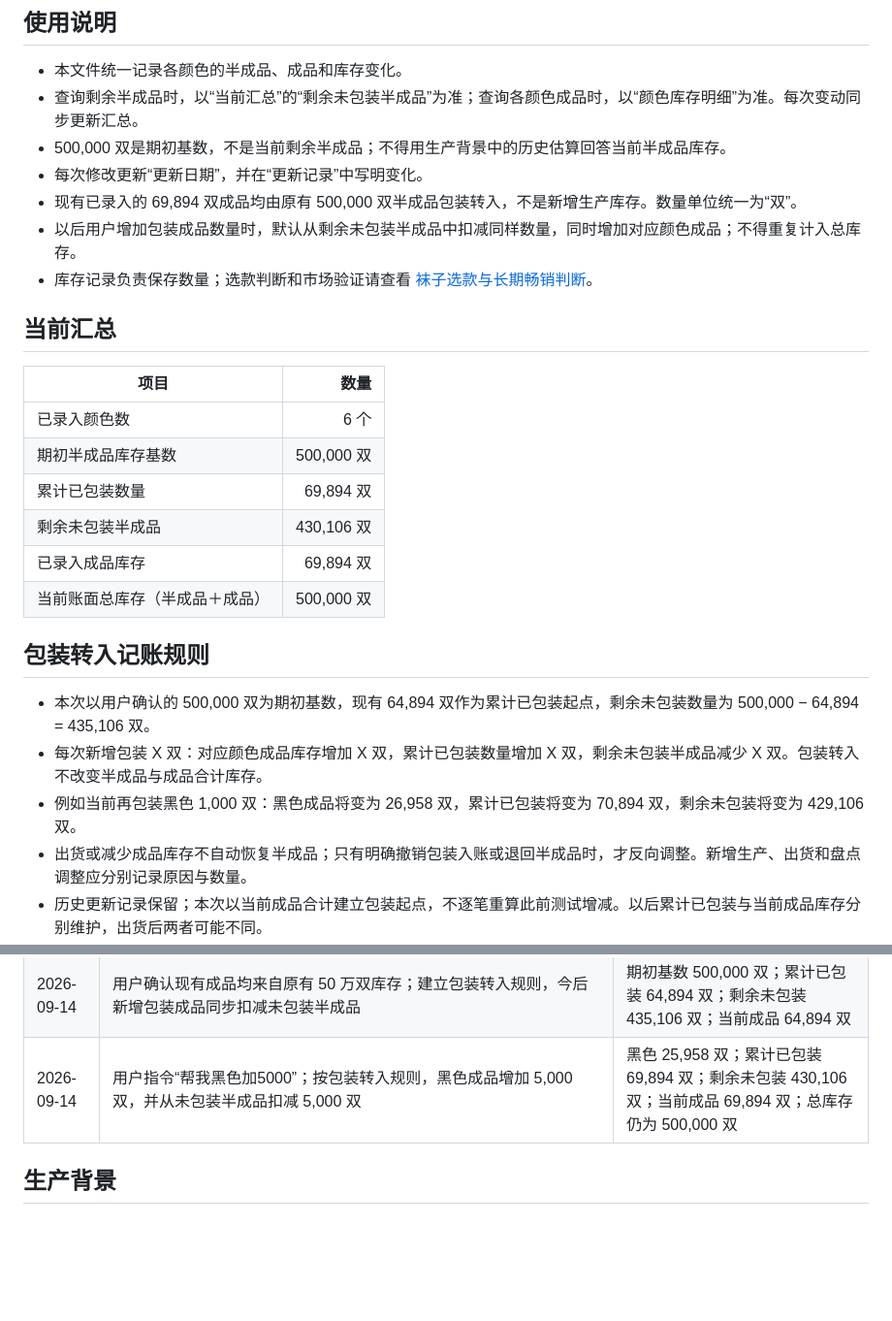
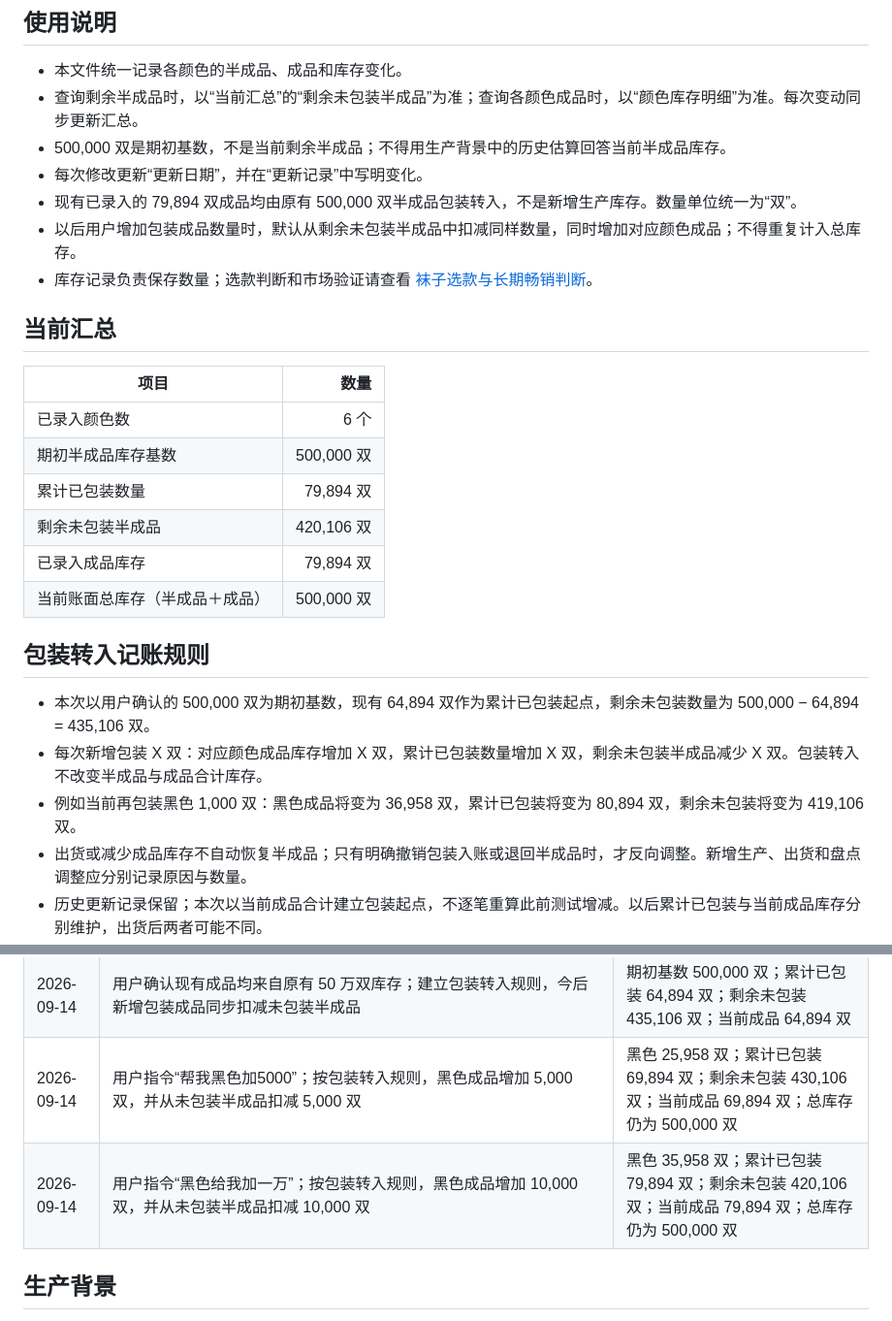
Before and after one commit to xianer-AI/xianer-ai-brain, a Markdown page: 袜子生产制造袜子厂/库存记录/2026下半年冰冰袜库存包装统计.md, 2 parts joined by grey strips. Shown at 97% size. GitHub-like rendering; blank space fills up the shorter version.

Commit message:
库存更新：黑色冰冰袜增加10000双

```diff
--- a/袜子生产制造袜子厂/库存记录/2026下半年冰冰袜库存包装统计.md
+++ b/袜子生产制造袜子厂/库存记录/2026下半年冰冰袜库存包装统计.md
@@ -10,7 +10,7 @@
 - 查询剩余半成品时，以“当前汇总”的“剩余未包装半成品”为准；查询各颜色成品时，以“颜色库存明细”为准。每次变动同步更新汇总。
 - 500,000 双是期初基数，不是当前剩余半成品；不得用生产背景中的历史估算回答当前半成品库存。
 - 每次修改更新“更新日期”，并在“更新记录”中写明变化。
-- 现有已录入的 69,894 双成品均由原有 500,000 双半成品包装转入，不是新增生产库存。数量单位统一为“双”。
+- 现有已录入的 79,894 双成品均由原有 500,000 双半成品包装转入，不是新增生产库存。数量单位统一为“双”。
 - 以后用户增加包装成品数量时，默认从剩余未包装半成品中扣减同样数量，同时增加对应颜色成品；不得重复计入总库存。
 - 库存记录负责保存数量；选款判断和市场验证请查看 [袜子选款与长期畅销判断](../选款知识/袜子选款与长期畅销判断.md)。
 
@@ -20,16 +20,16 @@
 |---|---:|
 | 已录入颜色数 | 6 个 |
 | 期初半成品库存基数 | 500,000 双 |
-| 累计已包装数量 | 69,894 双 |
-| 剩余未包装半成品 | 430,106 双 |
-| 已录入成品库存 | 69,894 双 |
+| 累计已包装数量 | 79,894 双 |
+| 剩余未包装半成品 | 420,106 双 |
+| 已录入成品库存 | 79,894 双 |
 | 当前账面总库存（半成品＋成品） | 500,000 双 |
 
 ## 包装转入记账规则
 
 - 本次以用户确认的 500,000 双为期初基数，现有 64,894 双作为累计已包装起点，剩余未包装数量为 500,000 − 64,894 = 435,106 双。
 - 每次新增包装 X 双：对应颜色成品库存增加 X 双，累计已包装数量增加 X 双，剩余未包装半成品减少 X 双。包装转入不改变半成品与成品合计库存。
-- 例如当前再包装黑色 1,000 双：黑色成品将变为 26,958 双，累计已包装将变为 70,894 双，剩余未包装将变为 429,106 双。
+- 例如当前再包装黑色 1,000 双：黑色成品将变为 36,958 双，累计已包装将变为 80,894 双，剩余未包装将变为 419,106 双。
 - 出货或减少成品库存不自动恢复半成品；只有明确撤销包装入账或退回半成品时，才反向调整。新增生产、出货和盘点调整应分别记录原因与数量。
 - 历史更新记录保留；本次以当前成品合计建立包装起点，不逐笔重算此前测试增减。以后累计已包装与当前成品库存分别维护，出货后两者可能不同。
 
@@ -57,6 +57,7 @@
 | 2026-09-14 | 事务编号：inventory-20260914-d2062868-2196-492b-aac8-7ba95d4dfb7a；用户指令“好，再来测试一下黑色减三千双。”；黑色成品由 23,958 双减少至 20,958 双，本次仅计入一次 | 总库存由 67,894 双减少至 64,894 双，6 个颜色 |
 | 2026-09-14 | 用户确认现有成品均来自原有 50 万双库存；建立包装转入规则，今后新增包装成品同步扣减未包装半成品 | 期初基数 500,000 双；累计已包装 64,894 双；剩余未包装 435,106 双；当前成品 64,894 双 |
 | 2026-09-14 | 用户指令“帮我黑色加5000”；按包装转入规则，黑色成品增加 5,000 双，并从未包装半成品扣减 5,000 双 | 黑色 25,958 双；累计已包装 69,894 双；剩余未包装 430,106 双；当前成品 69,894 双；总库存仍为 500,000 双 |
+| 2026-09-14 | 用户指令“黑色给我加一万”；按包装转入规则，黑色成品增加 10,000 双，并从未包装半成品扣减 10,000 双 | 黑色 35,958 双；累计已包装 79,894 双；剩余未包装 420,106 双；当前成品 79,894 双；总库存仍为 500,000 双 |
 
 ## 生产背景
 
```
Also changed, not shown: other parts of 袜子生产制造袜子厂/库存记录/2026下半年冰冰袜库存包装统计.md (+1 -1 lines).
